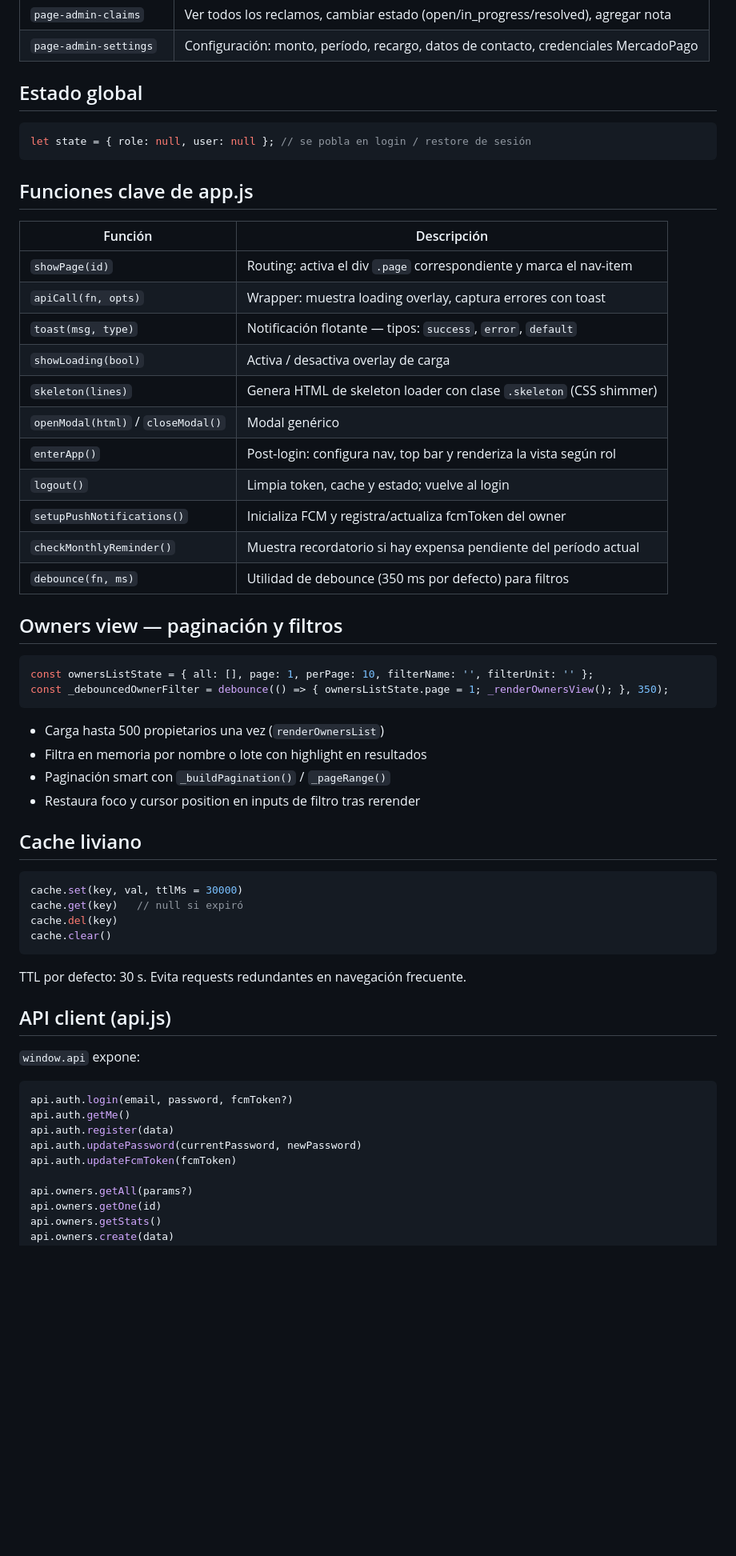
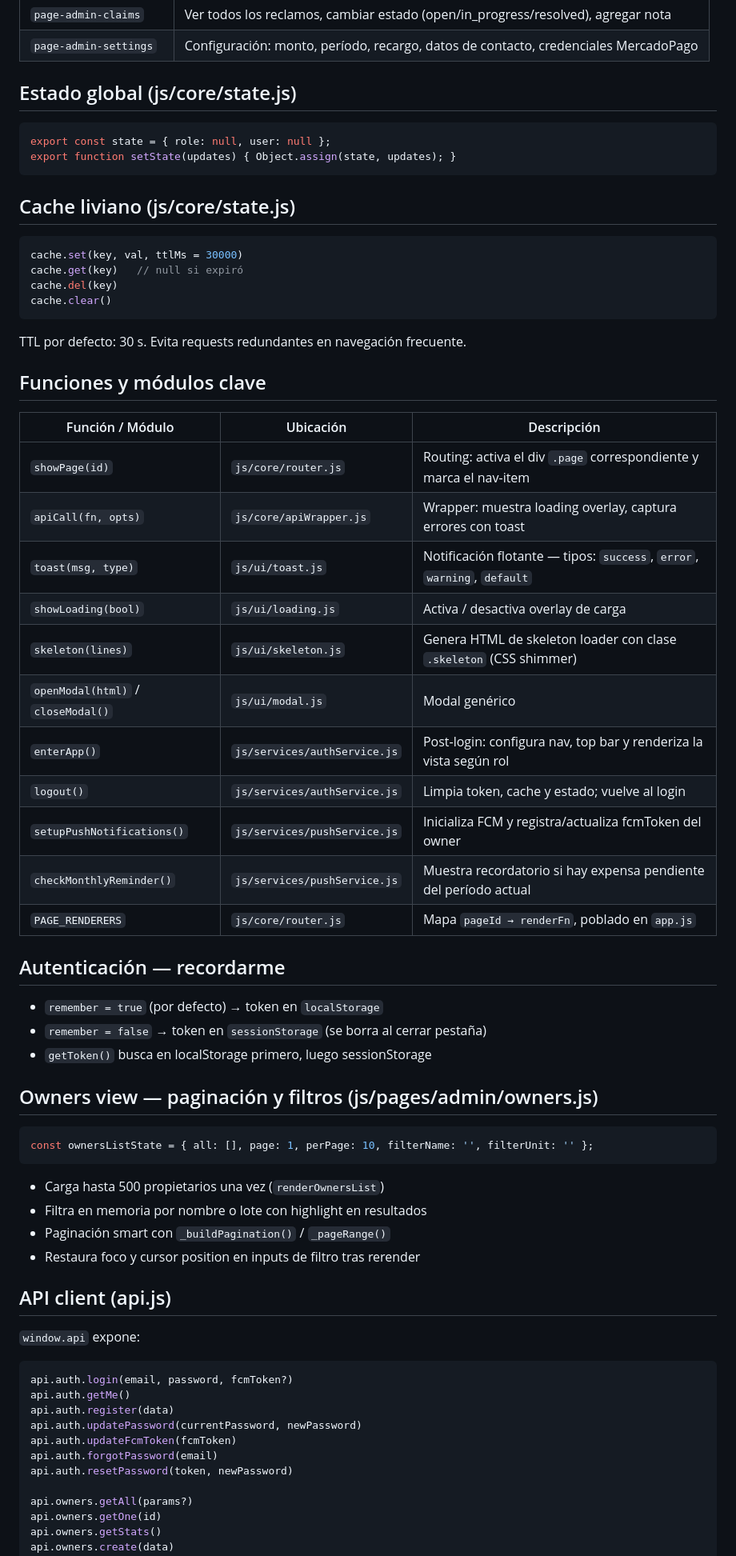
Before and after one commit to Diegosejas2019/consorcio-app, a Markdown page: CLAUDE.md, the part around one of its changes. Shown at 80% size. Rendered like a GitHub page; blank space fills up the shorter version.

````diff
--- a/CLAUDE.md
+++ b/CLAUDE.md
@@ -49,41 +92,14 @@ consorcio-app/
 | `page-admin-claims` | Ver todos los reclamos, cambiar estado (open/in_progress/resolved), agregar nota |
 | `page-admin-settings` | Configuración: monto, período, recargo, datos de contacto, credenciales MercadoPago |
 
-## Estado global
+## Estado global (js/core/state.js)
 
 ```js
-let state = { role: null, user: null }; // se pobla en login / restore de sesión
+export const state = { role: null, user: null };
+export function setState(updates) { Object.assign(state, updates); }
 ```
 
-## Funciones clave de app.js
-
-| Función | Descripción |
-|---------|-------------|
-| `showPage(id)` | Routing: activa el div `.page` correspondiente y marca el nav-item |
-| `apiCall(fn, opts)` | Wrapper: muestra loading overlay, captura errores con toast |
-| `toast(msg, type)` | Notificación flotante — tipos: `success`, `error`, `default` |
-| `showLoading(bool)` | Activa / desactiva overlay de carga |
-| `skeleton(lines)` | Genera HTML de skeleton loader con clase `.skeleton` (CSS shimmer) |
-| `openModal(html)` / `closeModal()` | Modal genérico |
-| `enterApp()` | Post-login: configura nav, top bar y renderiza la vista según rol |
-| `logout()` | Limpia token, cache y estado; vuelve al login |
-| `setupPushNotifications()` | Inicializa FCM y registra/actualiza fcmToken del owner |
-| `checkMonthlyReminder()` | Muestra recordatorio si hay expensa pendiente del período actual |
-| `debounce(fn, ms)` | Utilidad de debounce (350 ms por defecto) para filtros |
-
-## Owners view — paginación y filtros
-
-```js
-const ownersListState = { all: [], page: 1, perPage: 10, filterName: '', filterUnit: '' };
-const _debouncedOwnerFilter = debounce(() => { ownersListState.page = 1; _renderOwnersView(); }, 350);
-```
-
-- Carga hasta 500 propietarios una vez (`renderOwnersList`)
-- Filtra en memoria por nombre o lote con highlight en resultados
-- Paginación smart con `_buildPagination()` / `_pageRange()`
-- Restaura foco y cursor position en inputs de filtro tras rerender
-
-## Cache liviano
+## Cache liviano (js/core/state.js)
 
 ```js
 cache.set(key, val, ttlMs = 30000)
@@ -92,6 +108,39 @@ cache.del(key)
 cache.clear()
 ```
 TTL por defecto: 30 s. Evita requests redundantes en navegación frecuente.
+
+## Funciones y módulos clave
+
+| Función / Módulo | Ubicación | Descripción |
+|-----------------|-----------|-------------|
+| `showPage(id)` | `js/core/router.js` | Routing: activa el div `.page` correspondiente y marca el nav-item |
+| `apiCall(fn, opts)` | `js/core/apiWrapper.js` | Wrapper: muestra loading overlay, captura errores con toast |
+| `toast(msg, type)` | `js/ui/toast.js` | Notificación flotante — tipos: `success`, `error`, `warning`, `default` |
+| `showLoading(bool)` | `js/ui/loading.js` | Activa / desactiva overlay de carga |
+| `skeleton(lines)` | `js/ui/skeleton.js` | Genera HTML de skeleton loader con clase `.skeleton` (CSS shimmer) |
+| `openModal(html)` / `closeModal()` | `js/ui/modal.js` | Modal genérico |
+| `enterApp()` | `js/services/authService.js` | Post-login: configura nav, top bar y renderiza la vista según rol |
+| `logout()` | `js/services/authService.js` | Limpia token, cache y estado; vuelve al login |
+| `setupPushNotifications()` | `js/services/pushService.js` | Inicializa FCM y registra/actualiza fcmToken del owner |
+| `checkMonthlyReminder()` | `js/services/pushService.js` | Muestra recordatorio si hay expensa pendiente del período actual |
+| `PAGE_RENDERERS` | `js/core/router.js` | Mapa `pageId → renderFn`, poblado en `app.js` |
+
+## Autenticación — recordarme
+
+- `remember = true` (por defecto) → token en `localStorage`
+- `remember = false` → token en `sessionStorage` (se borra al cerrar pestaña)
+- `getToken()` busca en localStorage primero, luego sessionStorage
+
+## Owners view — paginación y filtros (js/pages/admin/owners.js)
+
+```js
+const ownersListState = { all: [], page: 1, perPage: 10, filterName: '', filterUnit: '' };
+```
+
+- Carga hasta 500 propietarios una vez (`renderOwnersList`)
+- Filtra en memoria por nombre o lote con highlight en resultados
+- Paginación smart con `_buildPagination()` / `_pageRange()`
+- Restaura foco y cursor position en inputs de filtro tras rerender
 
 ## API client (api.js)
 
@@ -103,6 +152,8 @@ api.auth.getMe()
 api.auth.register(data)
 api.auth.updatePassword(currentPassword, newPassword)
 api.auth.updateFcmToken(fcmToken)
+api.auth.forgotPassword(email)
+api.auth.resetPassword(token, newPassword)
 
 api.owners.getAll(params?)
 api.owners.getOne(id)
````
Also changed, not shown: other parts of CLAUDE.md (+58 -6 lines).
